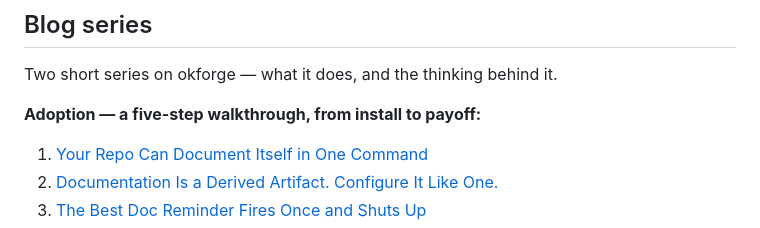
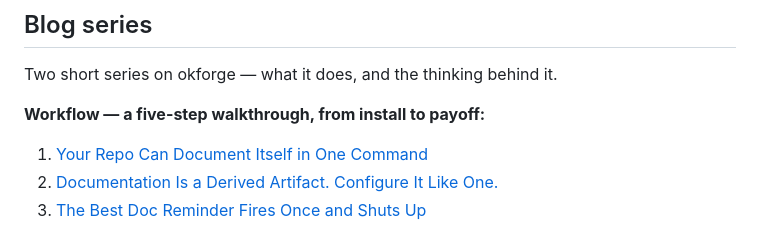
Before and after one commit to jeromeetienne/okforge, a Markdown page: README.md, the part around the change. Rendered like a GitHub page.

Commit message:
Rename "Adoption" section to "Workflow" in README for clarity

```diff
--- a/README.md
+++ b/README.md
@@ -20,7 +20,7 @@ answers "what is each folder derived from?" and "is the bundle still well-formed
 
 Two short series on okforge — what it does, and the thinking behind it.
 
-**Adoption — a five-step walkthrough, from install to payoff:**
+**Workflow — a five-step walkthrough, from install to payoff:**
 
 1. [Your Repo Can Document Itself in One Command](docs/blog_posts/01-document-itself-one-command.blog_post.md)
 2. [Documentation Is a Derived Artifact. Configure It Like One.](docs/blog_posts/02-derived-artifact-configure-it.blog_post.md)
```
